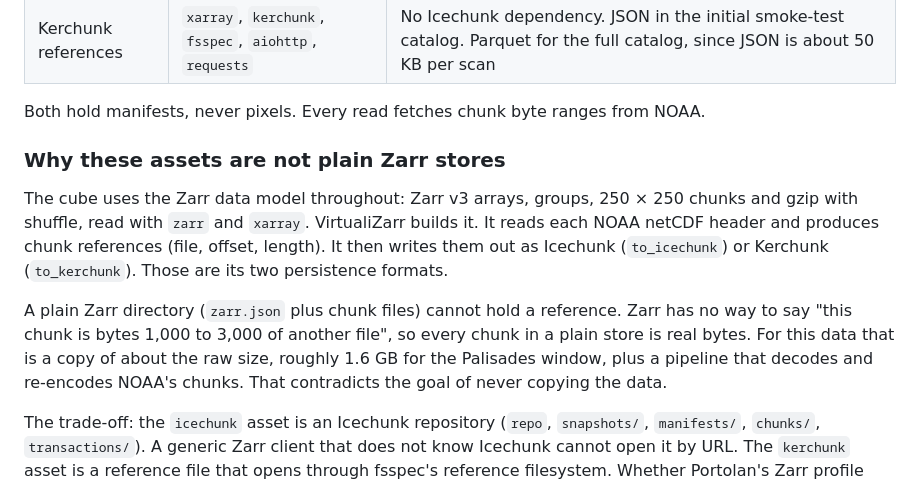
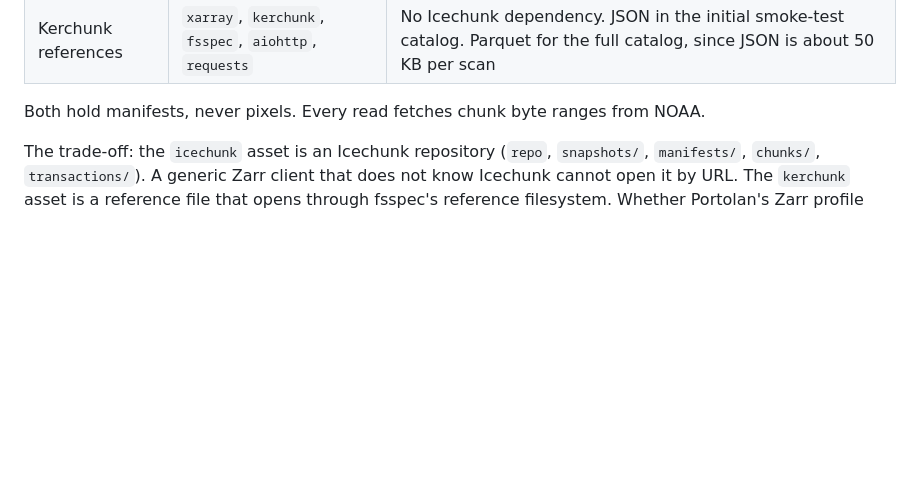
Before and after one commit to mmidzik/goes-fdc-catalog, a Markdown page: README.md, the part around the change. Drawn GitHub-style; blank space fills up the shorter version.

```diff
--- a/README.md
+++ b/README.md
@@ -85,21 +85,6 @@ The cube is published two ways, from the same references:
 
 Both hold manifests, never pixels. Every read fetches chunk byte ranges from
 NOAA.
-
-### Why these assets are not plain Zarr stores
-
-The cube uses the Zarr data model throughout: Zarr v3 arrays, groups, 250 × 250
-chunks and gzip with shuffle, read with `zarr` and `xarray`. VirtualiZarr
-builds it. It reads each NOAA netCDF header and produces chunk references (file,
-offset, length). It then writes them out as Icechunk (`to_icechunk`) or Kerchunk
-(`to_kerchunk`). Those are its two persistence formats.
-
-A plain Zarr directory (`zarr.json` plus chunk files) cannot hold a reference.
-Zarr has no way to say "this chunk is bytes 1,000 to 3,000 of another file", so
-every chunk in a plain store is real bytes. For this data that is a copy of about
-the raw size, roughly 1.6 GB for the Palisades window, plus a pipeline that
-decodes and re-encodes NOAA's chunks. That contradicts the goal of never copying
-the data.
 
 The trade-off: the `icechunk` asset is an Icechunk repository (`repo`,
 `snapshots/`, `manifests/`, `chunks/`, `transactions/`). A generic Zarr client
```
